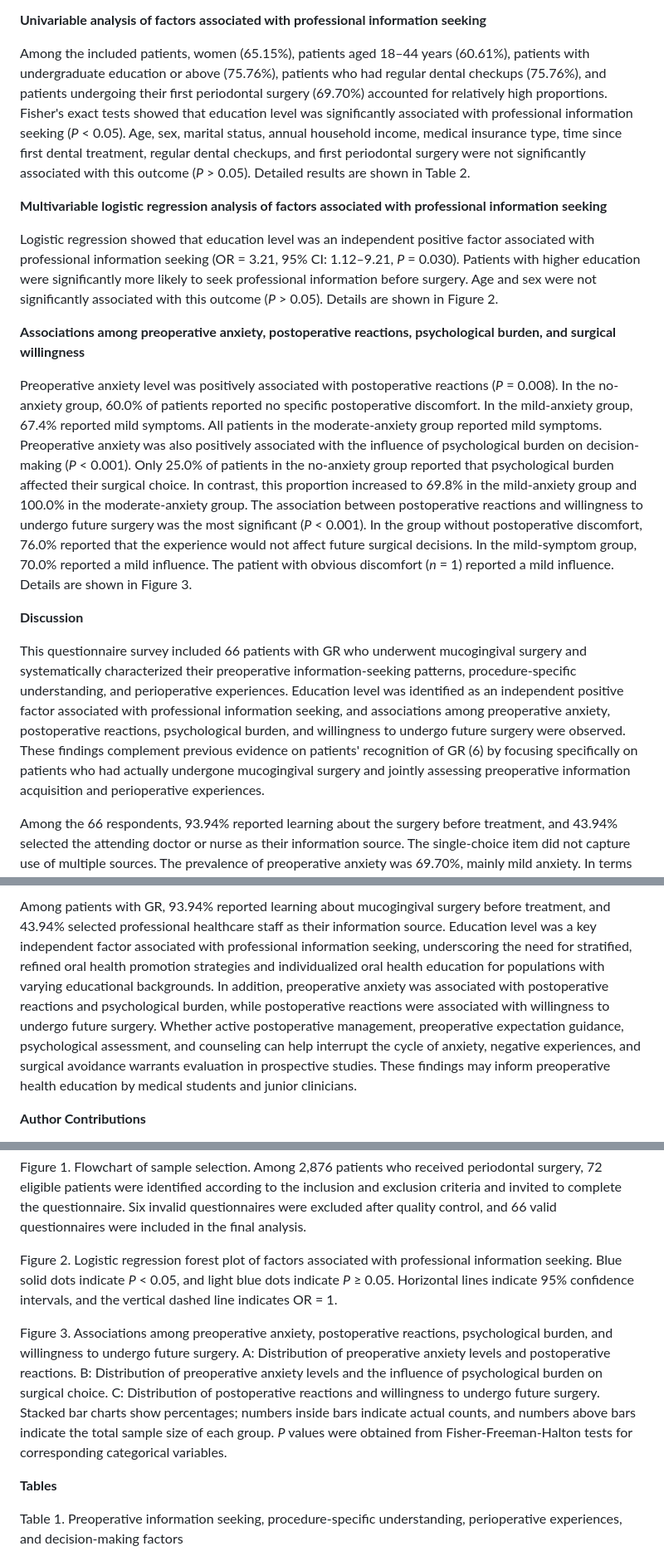
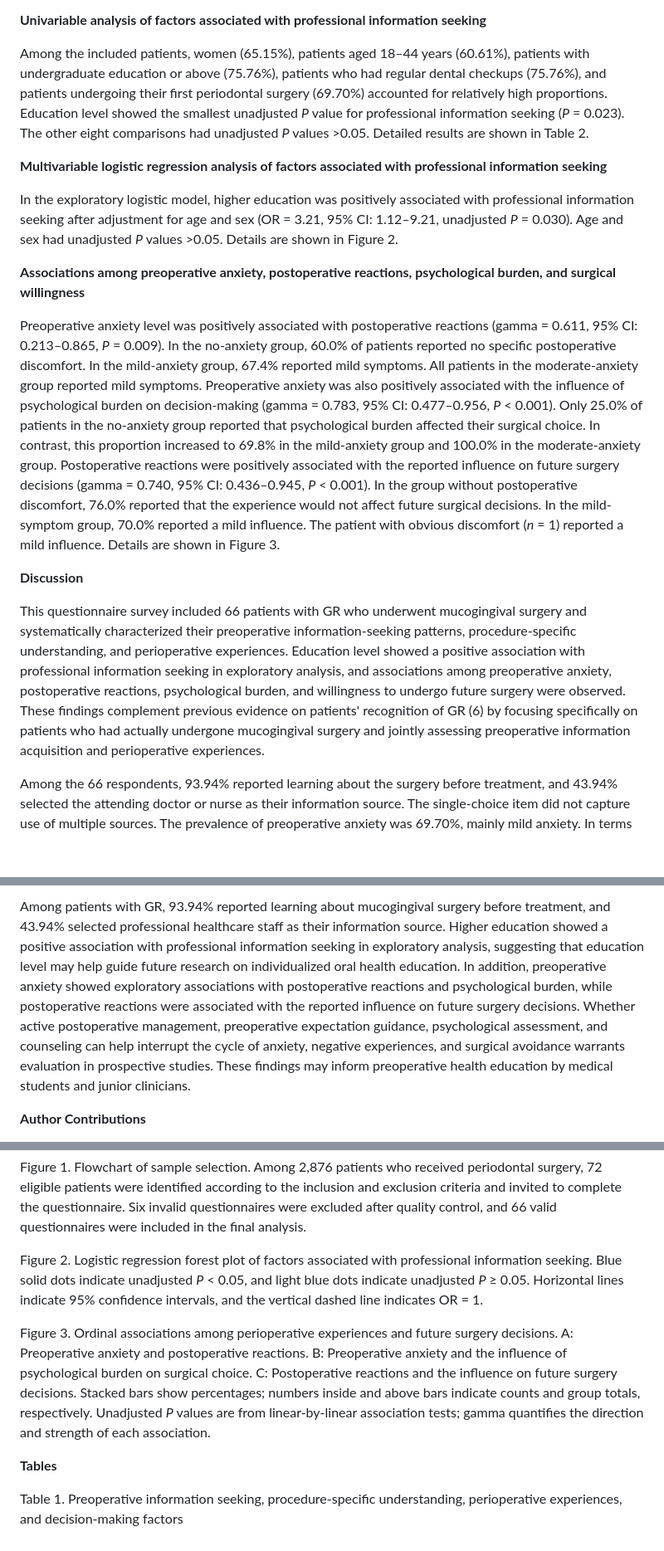
Before and after one commit to panrunalang/gingival_manuscript, a Markdown page: manuscript.md, 3 parts joined by grey strips. Shown at 83% size. Drawn GitHub-style; blank space fills up the shorter version.

```diff
--- a/manuscript.md
+++ b/manuscript.md
@@ -67,19 +67,19 @@ A total of 66 patients were included. Overall, 93.94% of patients reported learn
 
 **Univariable analysis of factors associated with professional information seeking**
 
-Among the included patients, women (65.15%), patients aged 18–44 years (60.61%), patients with undergraduate education or above (75.76%), patients who had regular dental checkups (75.76%), and patients undergoing their first periodontal surgery (69.70%) accounted for relatively high proportions. Fisher's exact tests showed that education level was significantly associated with professional information seeking (*P* < 0.05). Age, sex, marital status, annual household income, medical insurance type, time since first dental treatment, regular dental checkups, and first periodontal surgery were not significantly associated with this outcome (*P* > 0.05). Detailed results are shown in Table 2.
+Among the included patients, women (65.15%), patients aged 18–44 years (60.61%), patients with undergraduate education or above (75.76%), patients who had regular dental checkups (75.76%), and patients undergoing their first periodontal surgery (69.70%) accounted for relatively high proportions. Education level showed the smallest unadjusted *P* value for professional information seeking (*P* = 0.023). The other eight comparisons had unadjusted *P* values >0.05. Detailed results are shown in Table 2.
 
 **Multivariable logistic regression analysis of factors associated with professional information seeking**
 
-Logistic regression showed that education level was an independent positive factor associated with professional information seeking (OR = 3.21, 95% CI: 1.12–9.21, *P* = 0.030). Patients with higher education were significantly more likely to seek professional information before surgery. Age and sex were not significantly associated with this outcome (*P* > 0.05). Details are shown in Figure 2.
+In the exploratory logistic model, higher education was positively associated with professional information seeking after adjustment for age and sex (OR = 3.21, 95% CI: 1.12–9.21, unadjusted *P* = 0.030). Age and sex had unadjusted *P* values >0.05. Details are shown in Figure 2.
 
 **Associations among preoperative anxiety, postoperative reactions, psychological burden, and surgical willingness**
 
-Preoperative anxiety level was positively associated with postoperative reactions (*P* = 0.008). In the no-anxiety group, 60.0% of patients reported no specific postoperative discomfort. In the mild-anxiety group, 67.4% reported mild symptoms. All patients in the moderate-anxiety group reported mild symptoms. Preoperative anxiety was also positively associated with the influence of psychological burden on decision-making (*P* < 0.001). Only 25.0% of patients in the no-anxiety group reported that psychological burden affected their surgical choice. In contrast, this proportion increased to 69.8% in the mild-anxiety group and 100.0% in the moderate-anxiety group. The association between postoperative reactions and willingness to undergo future surgery was the most significant (*P* < 0.001). In the group without postoperative discomfort, 76.0% reported that the experience would not affect future surgical decisions. In the mild-symptom group, 70.0% reported a mild influence. The patient with obvious discomfort (*n* = 1) reported a mild influence. Details are shown in Figure 3.
+Preoperative anxiety level was positively associated with postoperative reactions (gamma = 0.611, 95% CI: 0.213–0.865, *P* = 0.009). In the no-anxiety group, 60.0% of patients reported no specific postoperative discomfort. In the mild-anxiety group, 67.4% reported mild symptoms. All patients in the moderate-anxiety group reported mild symptoms. Preoperative anxiety was also positively associated with the influence of psychological burden on decision-making (gamma = 0.783, 95% CI: 0.477–0.956, *P* < 0.001). Only 25.0% of patients in the no-anxiety group reported that psychological burden affected their surgical choice. In contrast, this proportion increased to 69.8% in the mild-anxiety group and 100.0% in the moderate-anxiety group. Postoperative reactions were positively associated with the reported influence on future surgery decisions (gamma = 0.740, 95% CI: 0.436–0.945, *P* < 0.001). In the group without postoperative discomfort, 76.0% reported that the experience would not affect future surgical decisions. In the mild-symptom group, 70.0% reported a mild influence. The patient with obvious discomfort (*n* = 1) reported a mild influence. Details are shown in Figure 3.
 
 **Discussion**
 
-This questionnaire survey included 66 patients with GR who underwent mucogingival surgery and systematically characterized their preoperative information-seeking patterns, procedure-specific understanding, and perioperative experiences. Education level was identified as an independent positive factor associated with professional information seeking, and associations among preoperative anxiety, postoperative reactions, psychological burden, and willingness to undergo future surgery were observed. These findings complement previous evidence on patients' recognition of GR (6) by focusing specifically on patients who had actually undergone mucogingival surgery and jointly assessing preoperative information acquisition and perioperative experiences.
+This questionnaire survey included 66 patients with GR who underwent mucogingival surgery and systematically characterized their preoperative information-seeking patterns, procedure-specific understanding, and perioperative experiences. Education level showed a positive association with professional information seeking in exploratory analysis, and associations among preoperative anxiety, postoperative reactions, psychological burden, and willingness to undergo future surgery were observed. These findings complement previous evidence on patients' recognition of GR (6) by focusing specifically on patients who had actually undergone mucogingival surgery and jointly assessing preoperative information acquisition and perioperative experiences.
 
 Among the 66 respondents, 93.94% reported learning about the surgery before treatment, and 43.94% selected the attending doctor or nurse as their information source. The single-choice item did not capture use of multiple sources. The prevalence of preoperative anxiety was 69.70%, mainly mild anxiety. In terms of procedure-specific understanding, the overall level was favorable: 96.97% of patients partly or fully understood the mucogingival surgical procedure, and 98.48% knew the necessity of initial periodontal therapy before surgery, these descriptive measures reflect patients' procedural comprehension and knowledge, which may be related to routine preoperative explanations and targeted oral health education in tertiary specialty clinics (16, 17). However, 12.12% of patients still did not clearly understand the content of doctor-patient communication (Table 1), suggesting that current preoperative health education may lack individualized design. Jönsson et al. found that individually tailored oral health education had greater clinical value than standardized education (18), supporting the need to optimize preoperative communication.
 
@@ -94,5 +94,5 @@ This study has several limitations. The sample size was relatively small (66 pat
 
-Among patients with GR, 93.94% reported learning about mucogingival surgery before treatment, and 43.94% selected professional healthcare staff as their information source. Education level was a key independent factor associated with professional information seeking, underscoring the need for stratified, refined oral health promotion strategies and individualized oral health education for populations with varying educational backgrounds. In addition, preoperative anxiety was associated with postoperative reactions and psychological burden, while postoperative reactions were associated with willingness to undergo future surgery. Whether active postoperative management, preoperative expectation guidance, psychological assessment, and counseling can help interrupt the cycle of anxiety, negative experiences, and surgical avoidance warrants evaluation in prospective studies. These findings may inform preoperative health education by medical students and junior clinicians.
+Among patients with GR, 93.94% reported learning about mucogingival surgery before treatment, and 43.94% selected professional healthcare staff as their information source. Higher education showed a positive association with professional information seeking in exploratory analysis, suggesting that education level may help guide future research on individualized oral health education. In addition, preoperative anxiety showed exploratory associations with postoperative reactions and psychological burden, while postoperative reactions were associated with the reported influence on future surgery decisions. Whether active postoperative management, preoperative expectation guidance, psychological assessment, and counseling can help interrupt the cycle of anxiety, negative experiences, and surgical avoidance warrants evaluation in prospective studies. These findings may inform preoperative health education by medical students and junior clinicians.
 
 **Author Contributions**
 
@@ -192,9 +192,9 @@ The raw data supporting the conclusions of this article will be made available b
 
 Figure 1. Flowchart of sample selection. Among 2,876 patients who received periodontal surgery, 72 eligible patients were identified according to the inclusion and exclusion criteria and invited to complete the questionnaire. Six invalid questionnaires were excluded after quality control, and 66 valid questionnaires were included in the final analysis.
 
-Figure 2. Logistic regression forest plot of factors associated with professional information seeking. Blue solid dots indicate *P* < 0.05, and light blue dots indicate *P* ≥ 0.05. Horizontal lines indicate 95% confidence intervals, and the vertical dashed line indicates OR = 1.
+Figure 2. Logistic regression forest plot of factors associated with professional information seeking. Blue solid dots indicate unadjusted *P* < 0.05, and light blue dots indicate unadjusted *P* ≥ 0.05. Horizontal lines indicate 95% confidence intervals, and the vertical dashed line indicates OR = 1.
 
-Figure 3. Associations among preoperative anxiety, postoperative reactions, psychological burden, and willingness to undergo future surgery. A: Distribution of preoperative anxiety levels and postoperative reactions. B: Distribution of preoperative anxiety levels and the influence of psychological burden on surgical choice. C: Distribution of postoperative reactions and willingness to undergo future surgery. Stacked bar charts show percentages; numbers inside bars indicate actual counts, and numbers above bars indicate the total sample size of each group. *P* values were obtained from Fisher-Freeman-Halton tests for corresponding categorical variables.
+Figure 3. Ordinal associations among perioperative experiences and future surgery decisions. A: Preoperative anxiety and postoperative reactions. B: Preoperative anxiety and the influence of psychological burden on surgical choice. C: Postoperative reactions and the influence on future surgery decisions. Stacked bars show percentages; numbers inside and above bars indicate counts and group totals, respectively. Unadjusted *P* values are from linear-by-linear association tests; gamma quantifies the direction and strength of each association.
 
 **Tables**
 
```
Also changed, not shown: other parts of manuscript.md (+6 -6 lines), 0924reviewarchive/review1.md (+3 -3 lines), manuscript_zh.md (deleted, +0 -279 lines), figures/Figure_3.png, 3 other files.
